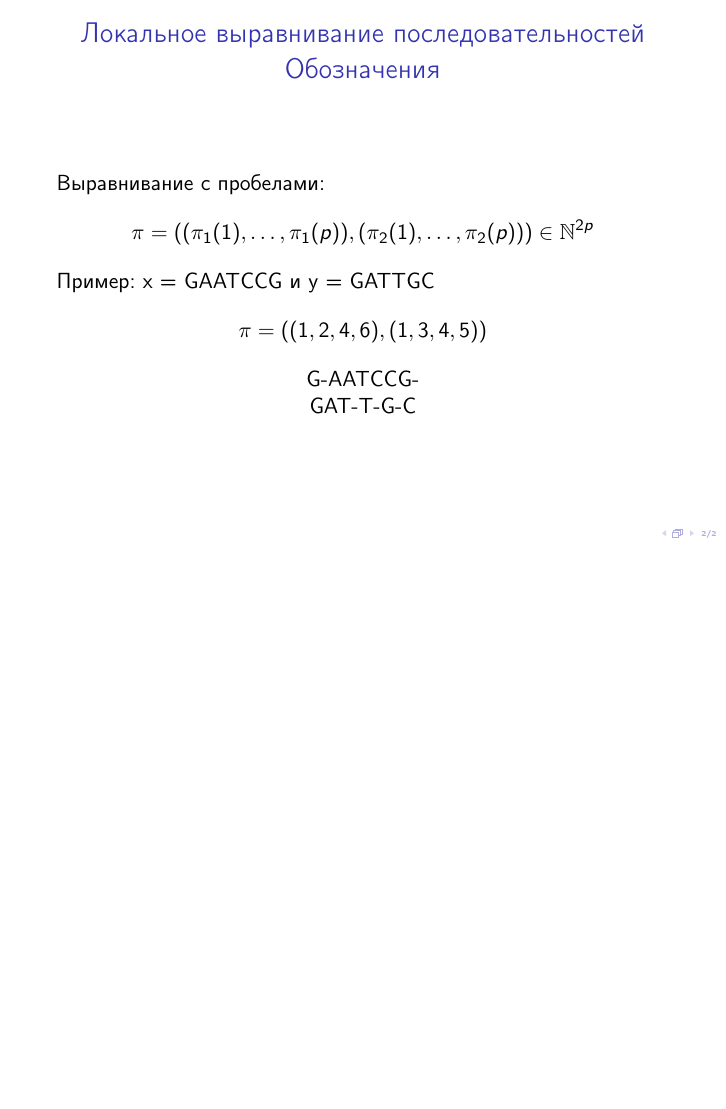
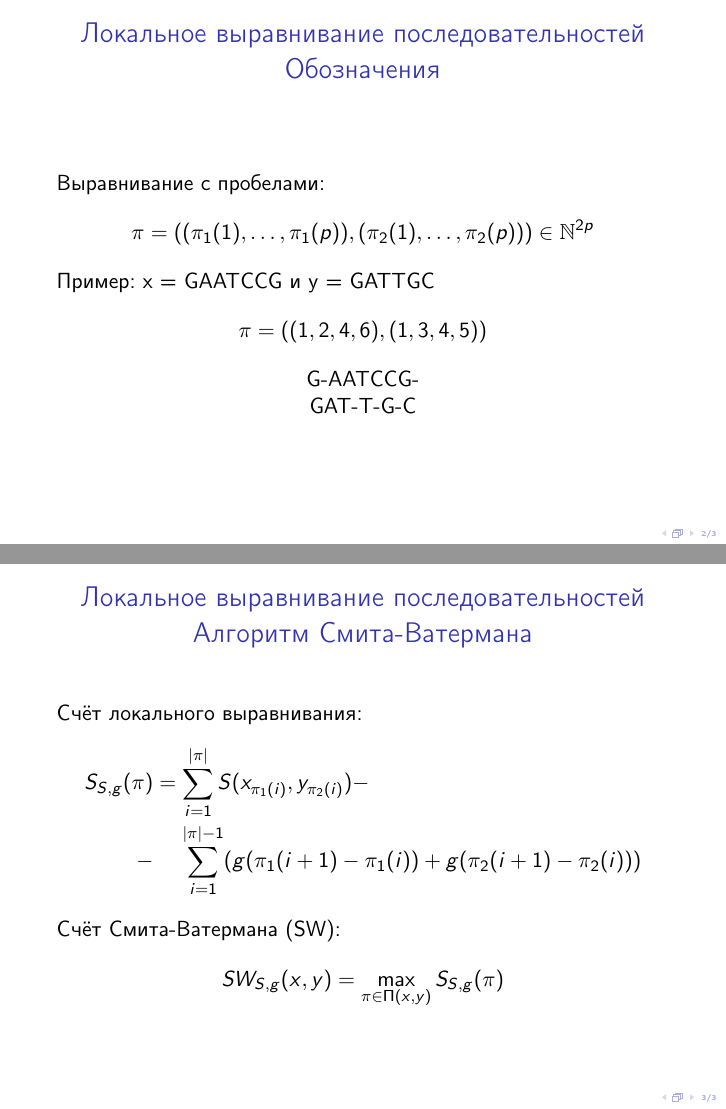
Before and after one commit to SvichkarevAnatoly/course-svm-presentation, LaTeX slides (svm.tex, which reads main.tex): page 2 of 2 before the commit and pages 2 and 3 of 3 after it, the two joined at a grey line, the shorter picture padded with empty space. Compiled offline with pdfLaTeX.

Commit message:
добавление 3 слайда про SW

```diff
--- a/main.tex
+++ b/main.tex
@@ -1,59 +1,5 @@
 %!TEX root = svm.tex
 
-% \begin{frame}
-% \frametitle{Вступление}
-% \end{frame}
-
-\begin{frame}
-\frametitle{Локальное выравнивание последовательностей\\
-Обозначения}
-Выравнивание с пробелами:
-\begin{equation*}
-    \pi = ((\pi_1(1), \dots, \pi_1(p)),(\pi_2(1), \dots, \pi_2(p)))
-    \in \mathbb{N}^{2p}
-\end{equation*}
-
-Пример: x = GAATCCG и y = GATTGC
-\begin{equation*}
-    \pi = ((1,2,4,6),(1,3,4,5))
-\end{equation*}
-\centerline{G-AATCCG-}\\
-\centerline{GAT-T-G-C}
-\end{frame}
-
-%
-% \begin{frame}
-% \frametitle{Локальное выравнивание последовательностей\\
-% Алгоритм Смита-Ватермана}
-% \end{frame}
-%
-% \begin{frame}
-% \frametitle{Подходит ли счёт SW в качестве ядра?}
-% \end{frame}
-%
-% \begin{frame}
-% \frametitle{Свёртка ядер}
-% \end{frame}
-%
-% \begin{frame}
-% \frametitle{Построение ядра локального выравнивания}
-% \end{frame}
-%
-% \begin{frame}
-% \frametitle{Ядро локального выравнивания}
-% \end{frame}
-%
-% \begin{frame}
-% \frametitle{Проблема диагонального преобладания}
-% \end{frame}
-%
-% \begin{frame}
-% \frametitle{Результаты эксперимента}
-% \end{frame}
-
-% \begin{frame}
-% \frametitle{}
-% \end{frame}
 
 % --------------------------------------------------------
 % \begin{frame}
--- a/svm.tex
+++ b/svm.tex
@@ -3,6 +3,7 @@
 \setbeameroption{show notes}
 
 \usepackage{listings} % добавление листингов из исходников
+\usepackage{IEEEtrantools} % для создания многострочных математических формул
 
 \usepackage[utf8]{inputenc}
 \usepackage[russian]{babel}
@@ -42,7 +43,78 @@
 \titlepage
 \end{frame}
 
+% \begin{frame}
+% \frametitle{Вступление}
+% \end{frame}
+
+\begin{frame}
+\frametitle{Локальное выравнивание последовательностей\\
+Обозначения}
+Выравнивание с пробелами:
+\begin{equation*}
+    \pi = ((\pi_1(1), \dots, \pi_1(p)),(\pi_2(1), \dots, \pi_2(p)))
+    \in \mathbb{N}^{2p}
+\end{equation*}
+
+Пример: x = GAATCCG и y = GATTGC
+\begin{equation*}
+    \pi = ((1,2,4,6),(1,3,4,5))
+\end{equation*}
+\centerline{G-AATCCG-}\\
+\centerline{GAT-T-G-C}
+\end{frame}
+
+\begin{frame}
+\frametitle{Локальное выравнивание последовательностей\\
+Алгоритм Смита-Ватермана}
+Счёт локального выравнивания:
+\begin{IEEEeqnarray*}{rCl}
+    S_{S,g}(\pi)
+    & = & \sum_{i=1}^{|\pi|}S(x_{\pi_1(i)}, y_{\pi_2(i)}) - \\
+    - && \sum_{i=1}^{|\pi|-1}(g(\pi_1(i+1) - \pi_1(i))
+    + g(\pi_2(i+1) - \pi_2(i)))
+\end{IEEEeqnarray*}
+Счёт Смита-Ватермана (SW):
+\begin{equation*}
+    SW_{S,g}(x, y) = \max_{\pi \in \Pi(x, y)} S_{S, g}(\pi)
+\end{equation*}
+\end{frame}
+
+%
+% \begin{frame}
+% \frametitle{Локальное выравнивание последовательностей\\
+% Алгоритм Смита-Ватермана}
+% \end{frame}
+%
+% \begin{frame}
+% \frametitle{Подходит ли счёт SW в качестве ядра?}
+% \end{frame}
+%
+% \begin{frame}
+% \frametitle{Свёртка ядер}
+% \end{frame}
+%
+% \begin{frame}
+% \frametitle{Построение ядра локального выравнивания}
+% \end{frame}
+%
+% \begin{frame}
+% \frametitle{Ядро локального выравнивания}
+% \end{frame}
+%
+% \begin{frame}
+% \frametitle{Проблема диагонального преобладания}
+% \end{frame}
+%
+% \begin{frame}
+% \frametitle{Результаты эксперимента}
+% \end{frame}
+
+% \begin{frame}
+% \frametitle{}
+% \end{frame}
 % подключения файла со слайдами
+
 \include{main}
 
 \end{document}
```
